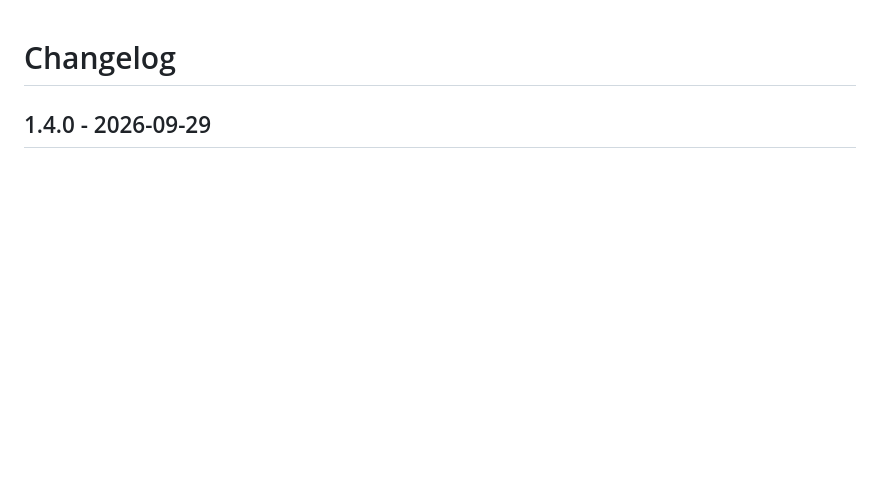
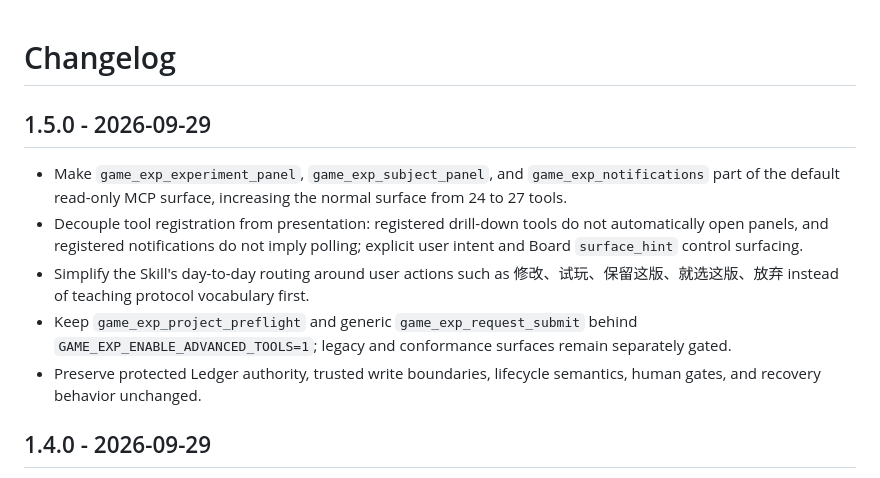
Before and after one commit to siskosun/game-exp, a Markdown page: CHANGELOG.md, the part around the change. GitHub-like rendering; blank space fills up the shorter version.

Commit message:
Add 1.5.0 changelog

```diff
--- a/CHANGELOG.md
+++ b/CHANGELOG.md
@@ -1,4 +1,12 @@
 # Changelog
+
+## 1.5.0 - 2026-09-29
+
+- Make `game_exp_experiment_panel`, `game_exp_subject_panel`, and `game_exp_notifications` part of the default read-only MCP surface, increasing the normal surface from 24 to 27 tools.
+- Decouple tool registration from presentation: registered drill-down tools do not automatically open panels, and registered notifications do not imply polling; explicit user intent and Board `surface_hint` control surfacing.
+- Simplify the Skill's day-to-day routing around user actions such as 修改、试玩、保留这版、就选这版、放弃 instead of teaching protocol vocabulary first.
+- Keep `game_exp_project_preflight` and generic `game_exp_request_submit` behind `GAME_EXP_ENABLE_ADVANCED_TOOLS=1`; legacy and conformance surfaces remain separately gated.
+- Preserve protected Ledger authority, trusted write boundaries, lifecycle semantics, human gates, and recovery behavior unchanged.
 
 ## 1.4.0 - 2026-09-29
 
```
